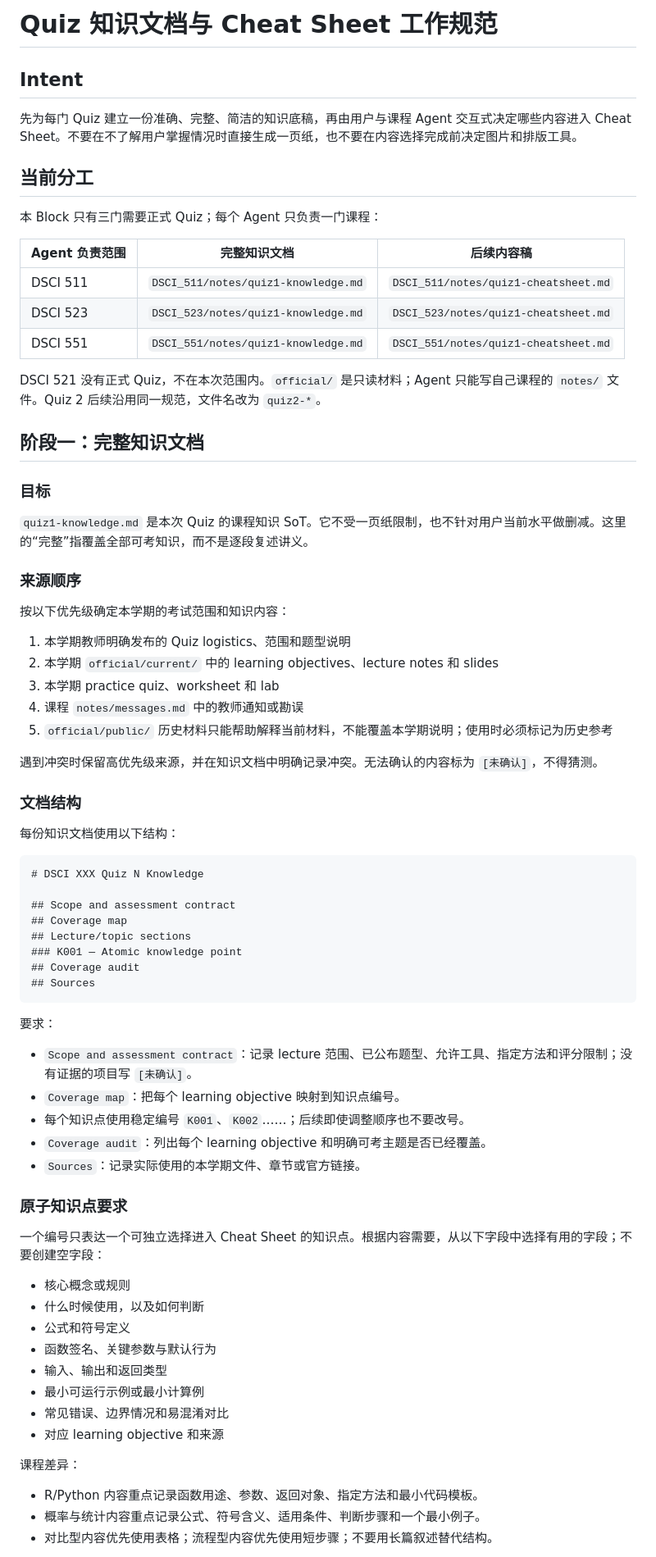
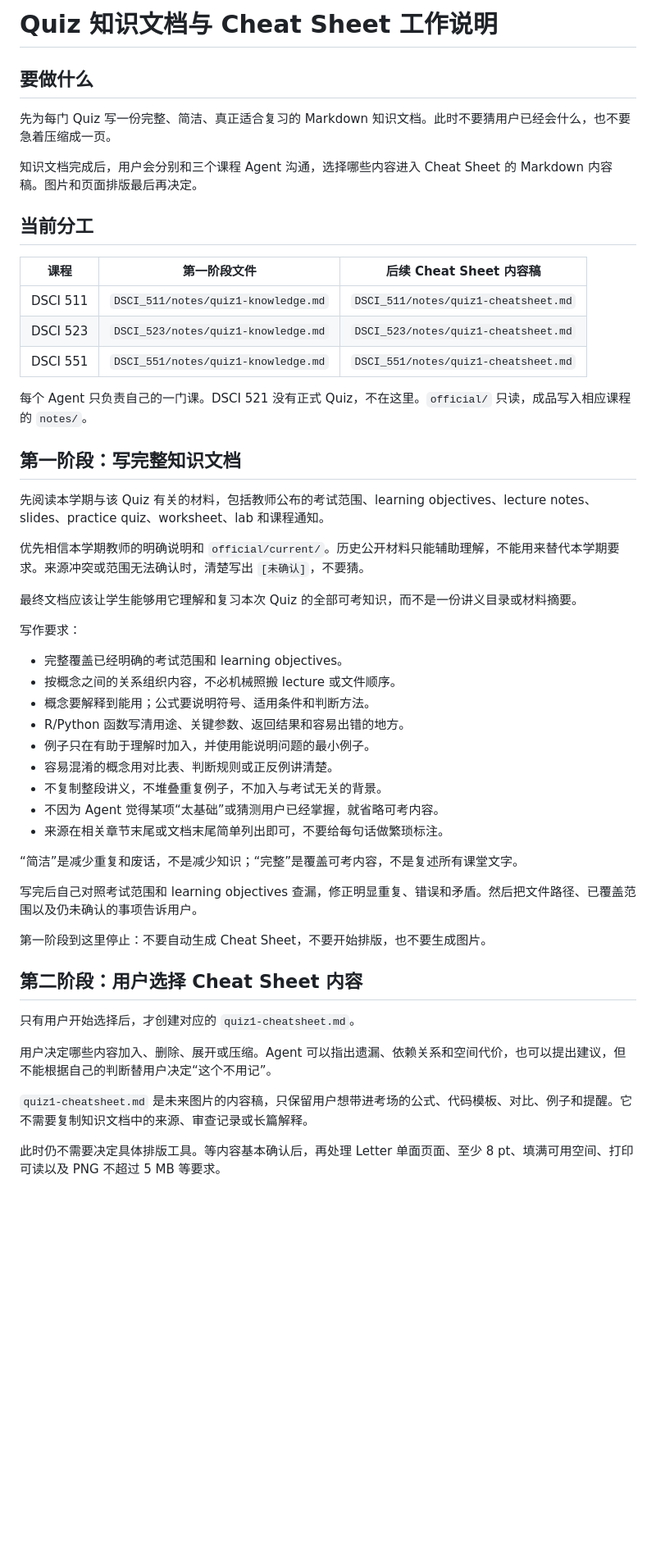
Before and after one commit to youralmight/mdscl, a Markdown page: admin/quiz-cheatsheet-workflow.md, the part around one of its changes. Shown at 82% size. Drawn GitHub-style; blank space fills up the shorter version.

Commit message:
docs: simplify quiz cheatsheet workflow

````diff
--- a/admin/quiz-cheatsheet-workflow.md
+++ b/admin/quiz-cheatsheet-workflow.md
@@ -1,78 +1,54 @@
-# Quiz 知识文档与 Cheat Sheet 工作规范
+# Quiz 知识文档与 Cheat Sheet 工作说明
 
-## Intent
+## 要做什么
 
-先为每门 Quiz 建立一份准确、完整、简洁的知识底稿，再由用户与课程 Agent 交互式决定哪些内容进入 Cheat Sheet。不要在不了解用户掌握情况时直接生成一页纸，也不要在内容选择完成前决定图片和排版工具。
+先为每门 Quiz 写一份完整、简洁、真正适合复习的 Markdown 知识文档。此时不要猜用户已经会什么，也不要急着压缩成一页。
+
+知识文档完成后，用户会分别和三个课程 Agent 沟通，选择哪些内容进入 Cheat Sheet 的 Markdown 内容稿。图片和页面排版最后再决定。
 
 ## 当前分工
 
-本 Block 只有三门需要正式 Quiz；每个 Agent 只负责一门课程：
-
-| Agent 负责范围 | 完整知识文档 | 后续内容稿 |
+| 课程 | 第一阶段文件 | 后续 Cheat Sheet 内容稿 |
 |---|---|---|
 | DSCI 511 | `DSCI_511/notes/quiz1-knowledge.md` | `DSCI_511/notes/quiz1-cheatsheet.md` |
 | DSCI 523 | `DSCI_523/notes/quiz1-knowledge.md` | `DSCI_523/notes/quiz1-cheatsheet.md` |
 | DSCI 551 | `DSCI_551/notes/quiz1-knowledge.md` | `DSCI_551/notes/quiz1-cheatsheet.md` |
 
-DSCI 521 没有正式 Quiz，不在本次范围内。`official/` 是只读材料；Agent 只能写自己课程的 `notes/` 文件。Quiz 2 后续沿用同一规范，文件名改为 `quiz2-*`。
+每个 Agent 只负责自己的一门课。DSCI 521 没有正式 Quiz，不在这里。`official/` 只读，成品写入相应课程的 `notes/`。
 
-## 阶段一：完整知识文档
+## 第一阶段：写完整知识文档
 
-### 目标
+先阅读本学期与该 Quiz 有关的材料，包括教师公布的考试范围、learning objectives、lecture notes、slides、practice quiz、worksheet、lab 和课程通知。
 
-`quiz1-knowledge.md` 是本次 Quiz 的课程知识 SoT。它不受一页纸限制，也不针对用户当前水平做删减。这里的“完整”指覆盖全部可考知识，而不是逐段复述讲义。
+优先相信本学期教师的明确说明和 `official/current/`。历史公开材料只能辅助理解，不能用来替代本学期要求。来源冲突或范围无法确认时，清楚写出 `[未确认]`，不要猜。
 
-### 来源顺序
+最终文档应该让学生能够用它理解和复习本次 Quiz 的全部可考知识，而不是一份讲义目录或材料摘要。
 
-按以下优先级确定本学期的考试范围和知识内容：
+写作要求：
 
-1. 本学期教师明确发布的 Quiz logistics、范围和题型说明
-2. 本学期 `official/current/` 中的 learning objectives、lecture notes 和 slides
-3. 本学期 practice quiz、worksheet 和 lab
-4. 课程 `notes/messages.md` 中的教师通知或勘误
-5. `official/public/` 历史材料只能帮助解释当前材料，不能覆盖本学期说明；使用时必须标记为历史参考
+- 完整覆盖已经明确的考试范围和 learning objectives。
+- 按概念之间的关系组织内容，不必机械照搬 lecture 或文件顺序。
+- 概念要解释到能用；公式要说明符号、适用条件和判断方法。
+- R/Python 函数写清用途、关键参数、返回结果和容易出错的地方。
+- 例子只在有助于理解时加入，并使用能说明问题的最小例子。
+- 容易混淆的概念用对比表、判断规则或正反例讲清楚。
+- 不复制整段讲义，不堆叠重复例子，不加入与考试无关的背景。
+- 不因为 Agent 觉得某项“太基础”或猜测用户已经掌握，就省略可考内容。
+- 来源在相关章节末尾或文档末尾简单列出即可，不要给每句话做繁琐标注。
 
-遇到冲突时保留高优先级来源，并在知识文档中明确记录冲突。无法确认的内容标为 `[未确认]`，不得猜测。
+“简洁”是减少重复和废话，不是减少知识；“完整”是覆盖可考内容，不是复述所有课堂文字。
 
-### 文档结构
+写完后自己对照考试范围和 learning objectives 查漏，修正明显重复、错误和矛盾。然后把文件路径、已覆盖范围以及仍未确认的事项告诉用户。
 
-每份知识文档使用以下结构：
+第一阶段到这里停止：不要自动生成 Cheat Sheet，不要开始排版，也不要生成图片。
 
-```markdown
-# DSCI XXX Quiz N Knowledge
+## 第二阶段：用户选择 Cheat Sheet 内容
 
-## Scope and assessment contract
-## Coverage map
-## Lecture/topic sections
-### K001 — Atomic knowledge point
-## Coverage audit
-## Sources
-```
+只有用户开始选择后，才创建对应的 `quiz1-cheatsheet.md`。
 
-要求：
+用户决定哪些内容加入、删除、展开或压缩。Agent 可以指出遗漏、依赖关系和空间代价，也可以提出建议，但不能根据自己的判断替用户决定“这个不用记”。
 
-- `Scope and assessment contract`：记录 lecture 范围、已公布题型、允许工具、指定方法和评分限制；没有证据的项目写 `[未确认]`。
-- `Coverage map`：把每个 learning objective 映射到知识点编号。
-- 每个知识点使用稳定编号 `K001`、`K002`……；后续即使调整顺序也不要改号。
-- `Coverage audit`：列出每个 learning objective 和明确可考主题是否已经覆盖。
-- `Sources`：记录实际使用的本学期文件、章节或官方链接。
+`quiz1-cheatsheet.md` 是未来图片的内容稿，只保留用户想带进考场的公式、代码模板、对比、例子和提醒。它不需要复制知识文档中的来源、审查记录或长篇解释。
 
-### 原子知识点要求
+此时仍不需要决定具体排版工具。等内容基本确认后，再处理 Letter 单面页面、至少 8 pt、填满可用空间、打印可读以及 PNG 不超过 5 MB 等要求。
 
-一个编号只表达一个可独立选择进入 Cheat Sheet 的知识点。根据内容需要，从以下字段中选择有用的字段；不要创建空字段：
-
-- 核心概念或规则
-- 什么时候使用，以及如何判断
-- 公式和符号定义
-- 函数签名、关键参数与默认行为
-- 输入、输出和返回类型
-- 最小可运行示例或最小计算例
-- 常见错误、边界情况和易混淆对比
-- 对应 learning objective 和来源
-
-课程差异：
-
-- R/Python 内容重点记录函数用途、参数、返回对象、指定方法和最小代码模板。
-- 概率与统计内容重点记录公式、符号含义、适用条件、判断步骤和一个最小例子。
-- 对比型内容优先使用表格；流程型内容优先使用短步骤；不要用长篇叙述替代结构。
-
````
Also changed, not shown: other parts of admin/quiz-cheatsheet-workflow.md (+1 -81 lines).
